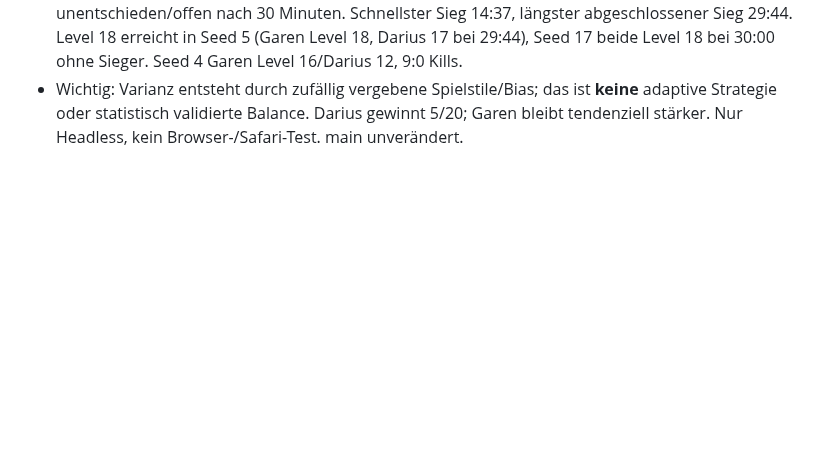
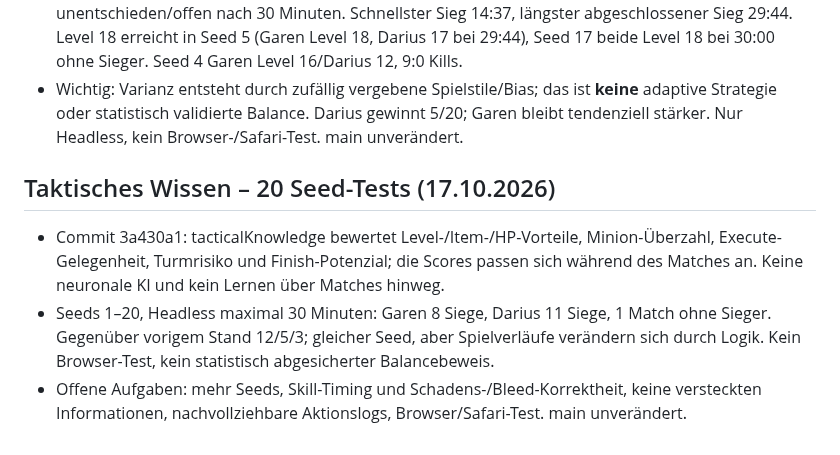
Before and after one commit to Cuddlerandom/Champion-Arena, a Markdown page: PROJECT_STATUS.md, the part around the change. Rendered like a GitHub page; blank space fills up the shorter version.

Commit message:
test: document 20-run tactical knowledge AI comparison

```diff
--- a/PROJECT_STATUS.md
+++ b/PROJECT_STATUS.md
@@ -99,3 +99,8 @@
 - Commit 1ee04cc: drei zufällig initialisierte KI-Spielstile (aggressive/balanced/defensive), individuelle Bias-Werte auf Utility-Scores; deterministisch reproduzierbar bei gesetztem Seed.
 - Headless 1v1, Seeds 1–20, maximal 30 Minuten: Garen 12 Siege, Darius 5 Siege, 3 unentschieden/offen nach 30 Minuten. Schnellster Sieg 14:37, längster abgeschlossener Sieg 29:44. Level 18 erreicht in Seed 5 (Garen Level 18, Darius 17 bei 29:44), Seed 17 beide Level 18 bei 30:00 ohne Sieger. Seed 4 Garen Level 16/Darius 12, 9:0 Kills.
 - Wichtig: Varianz entsteht durch zufällig vergebene Spielstile/Bias; das ist **keine** adaptive Strategie oder statistisch validierte Balance. Darius gewinnt 5/20; Garen bleibt tendenziell stärker. Nur Headless, kein Browser-/Safari-Test. main unverändert.
+
+## Taktisches Wissen – 20 Seed-Tests (17.10.2026)
+- Commit 3a430a1: tacticalKnowledge bewertet Level-/Item-/HP-Vorteile, Minion-Überzahl, Execute-Gelegenheit, Turmrisiko und Finish-Potenzial; die Scores passen sich während des Matches an. Keine neuronale KI und kein Lernen über Matches hinweg.
+- Seeds 1–20, Headless maximal 30 Minuten: Garen 8 Siege, Darius 11 Siege, 1 Match ohne Sieger. Gegenüber vorigem Stand 12/5/3; gleicher Seed, aber Spielverläufe verändern sich durch Logik. Kein Browser-Test, kein statistisch abgesicherter Balancebeweis.
+- Offene Aufgaben: mehr Seeds, Skill-Timing und Schadens-/Bleed-Korrektheit, keine versteckten Informationen, nachvollziehbare Aktionslogs, Browser/Safari-Test. main unverändert.
```
